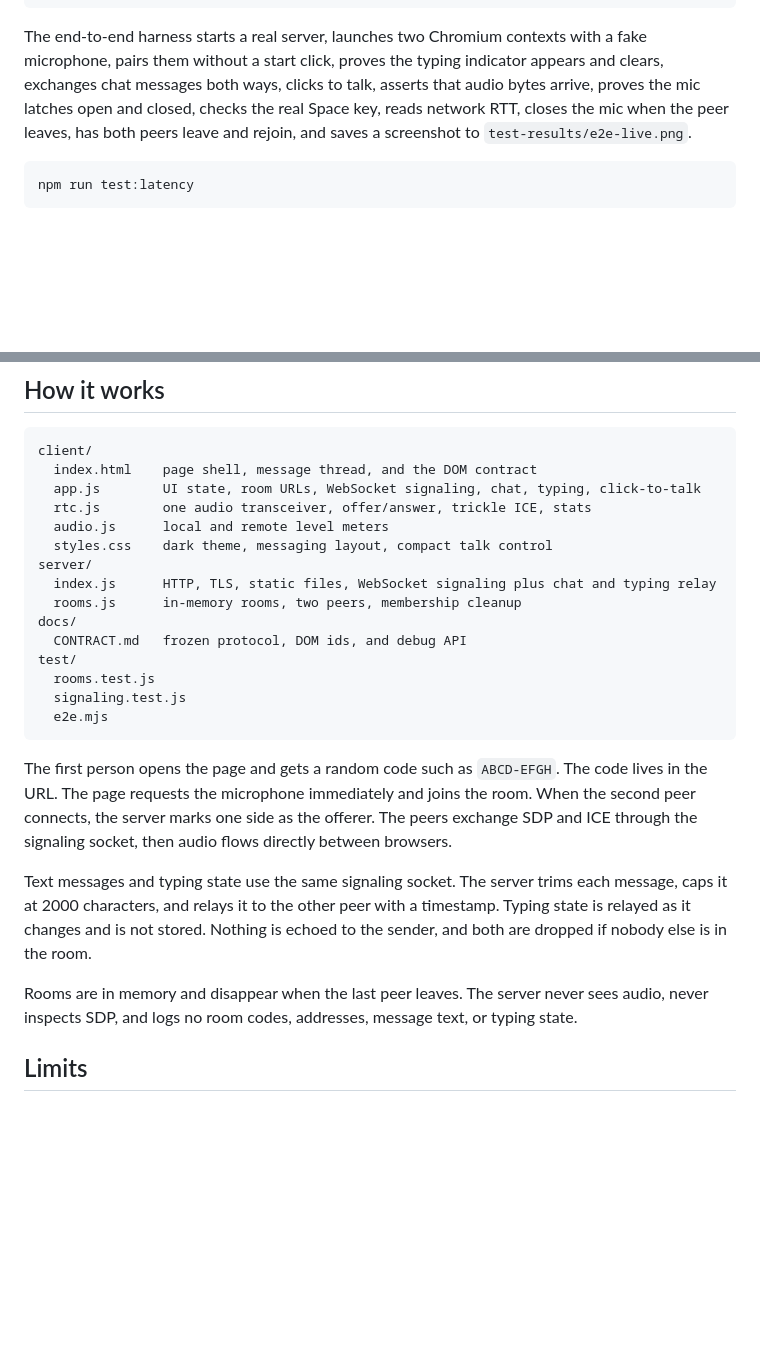
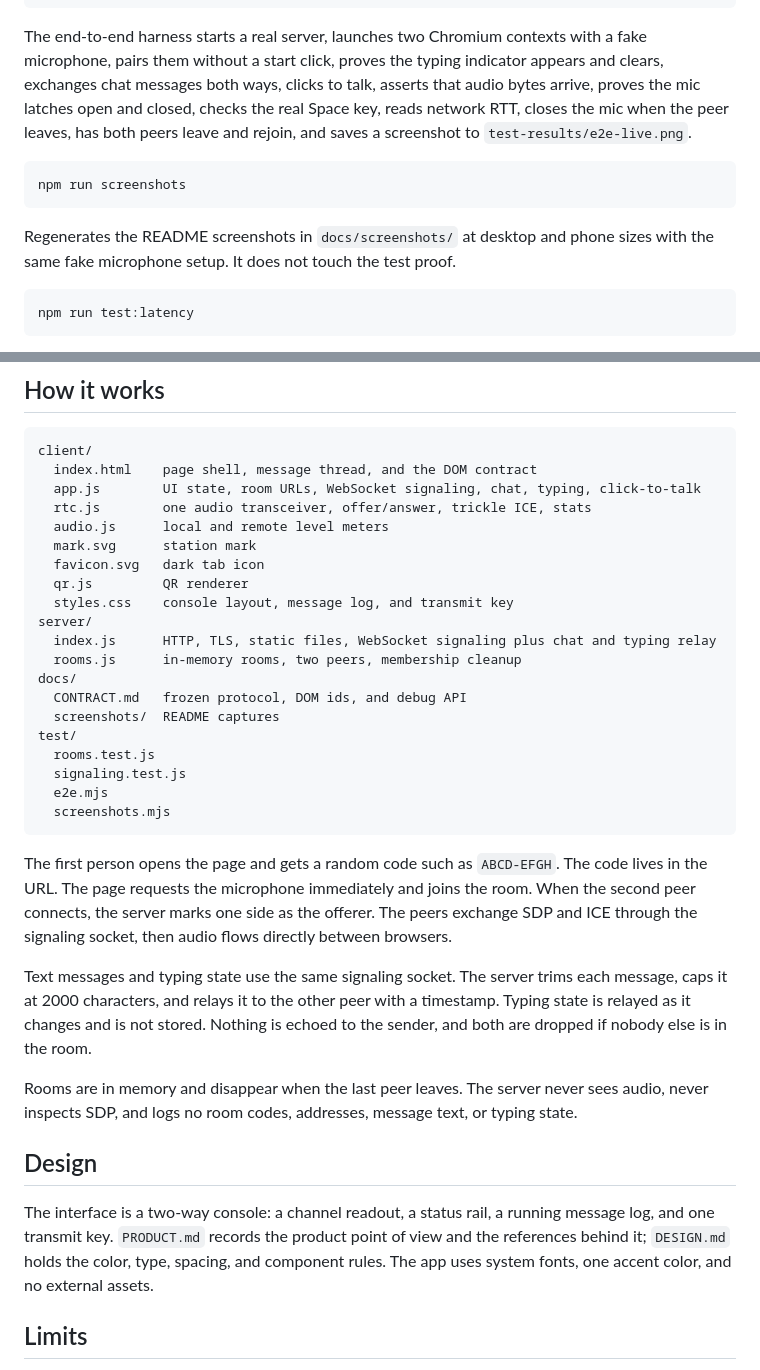
Before and after one commit to jmkelly/walkie-talkie, a Markdown page: README.md, 2 parts joined by grey strips. Drawn GitHub-style; blank space fills up the shorter version.

````diff
--- a/README.md
+++ b/README.md
@@ -106,6 +118,12 @@ npm run test:e2e
 The end-to-end harness starts a real server, launches two Chromium contexts with a fake microphone, pairs them without a start click, proves the typing indicator appears and clears, exchanges chat messages both ways, clicks to talk, asserts that audio bytes arrive, proves the mic latches open and closed, checks the real Space key, reads network RTT, closes the mic when the peer leaves, has both peers leave and rejoin, and saves a screenshot to `test-results/e2e-live.png`.
 
 ```sh
+npm run screenshots
+```
+
+Regenerates the README screenshots in `docs/screenshots/` at desktop and phone sizes with the same fake microphone setup. It does not touch the test proof.
+
+```sh
 npm run test:latency
 ```
 
@@ -119,16 +137,21 @@ client/
   app.js        UI state, room URLs, WebSocket signaling, chat, typing, click-to-talk
   rtc.js        one audio transceiver, offer/answer, trickle ICE, stats
   audio.js      local and remote level meters
-  styles.css    dark theme, messaging layout, compact talk control
+  mark.svg      station mark
+  favicon.svg   dark tab icon
+  qr.js         QR renderer
+  styles.css    console layout, message log, and transmit key
 server/
   index.js      HTTP, TLS, static files, WebSocket signaling plus chat and typing relay
   rooms.js      in-memory rooms, two peers, membership cleanup
 docs/
   CONTRACT.md   frozen protocol, DOM ids, and debug API
+  screenshots/  README captures
 test/
   rooms.test.js
   signaling.test.js
   e2e.mjs
+  screenshots.mjs
 ```
 
 The first person opens the page and gets a random code such as `ABCD-EFGH`. The code lives in the URL. The page requests the microphone immediately and joins the room. When the second peer connects, the server marks one side as the offerer. The peers exchange SDP and ICE through the signaling socket, then audio flows directly between browsers.
@@ -136,6 +159,10 @@ The first person opens the page and gets a random code such as `ABCD-EFGH`. The
 Text messages and typing state use the same signaling socket. The server trims each message, caps it at 2000 characters, and relays it to the other peer with a timestamp. Typing state is relayed as it changes and is not stored. Nothing is echoed to the sender, and both are dropped if nobody else is in the room.
 
 Rooms are in memory and disappear when the last peer leaves. The server never sees audio, never inspects SDP, and logs no room codes, addresses, message text, or typing state.
+
+## Design
+
+The interface is a two-way console: a channel readout, a status rail, a running message log, and one transmit key. `PRODUCT.md` records the product point of view and the references behind it; `DESIGN.md` holds the color, type, spacing, and component rules. The app uses system fonts, one accent color, and no external assets.
 
 ## Limits
 
````
Also changed, not shown: other parts of README.md (+14 -2 lines), DESIGN.md (added, +195 -0 lines), PRODUCT.md (added, +24 -0 lines), docs/screenshots/channel-live-desktop.png (added), docs/screenshots/channel-live-mobile.png (added), docs/screenshots/channel-waiting.png (added), 6 other files.
